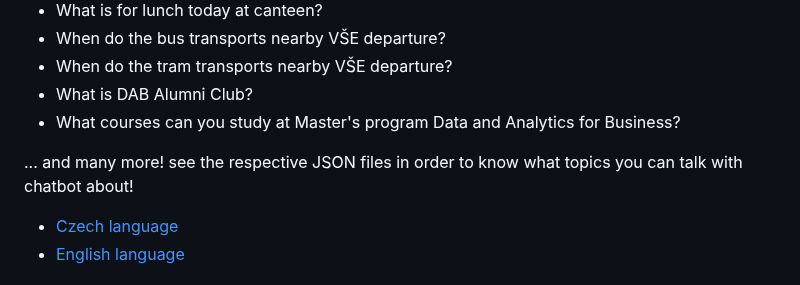
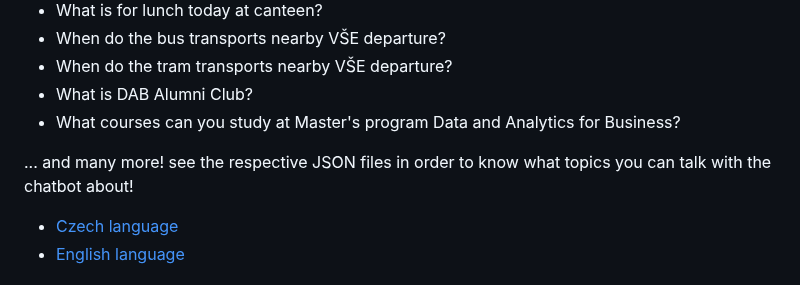
Before and after one commit to petr-ngn/FIS_Chatbot, a Markdown page: README.md, the part around the change. GitHub-like rendering.

```diff
--- a/README.md
+++ b/README.md
@@ -18,7 +18,7 @@ For instance:
    - What is DAB Alumni Club?
    - What courses can you study at Master's program Data and Analytics for Business?
 
-... and many more! see the respective JSON files in order to know what topics you can talk with chatbot about!
+... and many more! see the respective JSON files in order to know what topics you can talk with the chatbot about!
    - [Czech language](./files/cs/cs_intents.json)
    - [English language](./files/cs/cs_intents.json)
 
```
